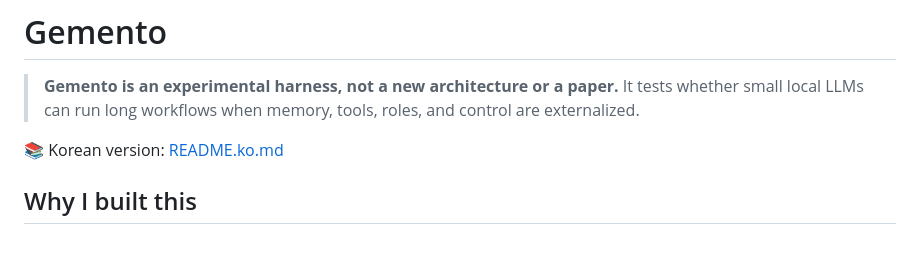
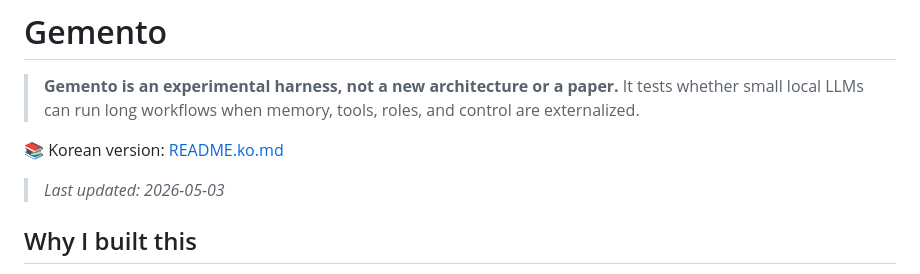
Before and after one commit to hang-in/gemento, a Markdown page: README.md, the part around the change. Drawn GitHub-style; blank space fills up the shorter version.

```diff
--- a/README.md
+++ b/README.md
@@ -3,6 +3,8 @@
 > **Gemento is an experimental harness, not a new architecture or a paper.** It tests whether small local LLMs can run long workflows when memory, tools, roles, and control are externalized.
 
 📚 Korean version: [README.ko.md](./README.ko.md)
+
+> *Last updated: 2026-05-03*
 
 ## Why I built this
 
```
Also changed, not shown: README.ko.md (+1 -1 lines).
